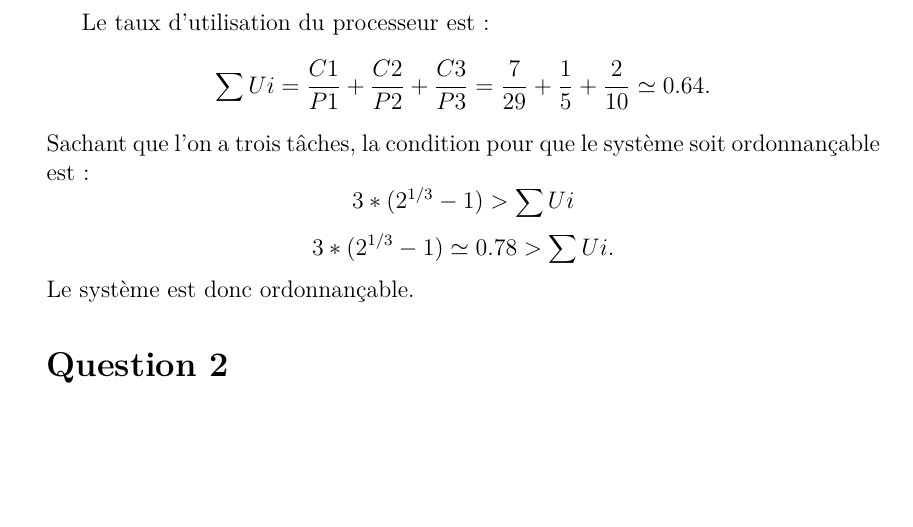
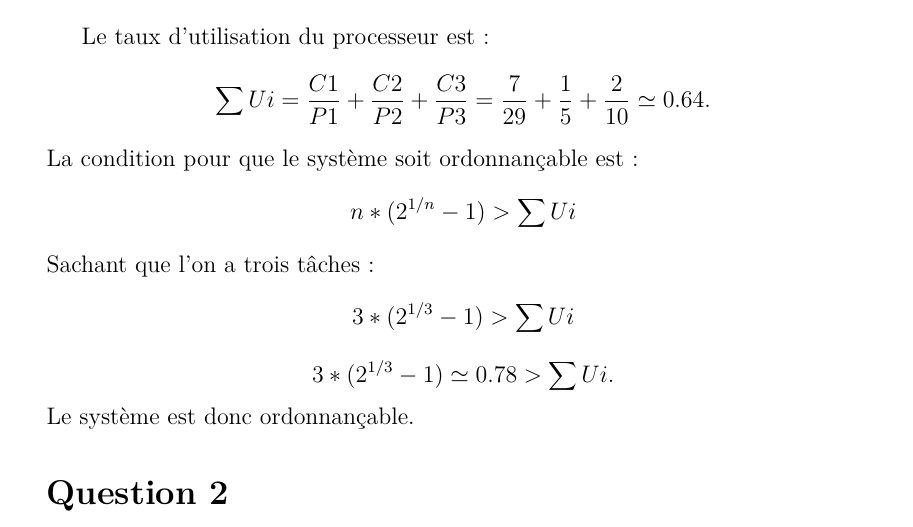
Before and after one commit to Clem225/Blanouf, a LaTeX document (Rapport TP Validation/Rapport TP-Validation.tex): part of page 4 of 27 before the commit and part of page 4 of 28 after it, cut so that both start at the same text, the shorter picture padded with empty space. Compiled offline with pdfLaTeX; the source files are stored in an older character set and shown here as Unicode.

Commit message:
TPValid corrigé

```diff
--- a/Rapport TP Validation/Rapport TP-Validation.tex
+++ b/Rapport TP Validation/Rapport TP-Validation.tex
@@ -155,7 +155,11 @@ Le taux d'utilisation du processeur est :
 \[
 \sum Ui = \frac{C1}{P1} + \frac{C2}{P2} + \frac{C3}{P3} = \frac{7}{29} + \frac{1}{5} + \frac {2}{10} \simeq 0.64.
 \]
-Sachant que l'on a trois tâches, la condition pour que le système soit ordonnançable est :
+La condition pour que le système soit ordonnançable est :
+\[
+n*(2^{1/n}-1) > \sum Ui
+\]
+Sachant que l'on a trois tâches :
 \[
 3*(2^{1/3}-1) > \sum Ui
 \]
```
Also changed, not shown: Rapport TP Validation/Rapport TP-Validation.pdf, Rapport TP Validation/Rapport TP-Validation.tex (4 more changed lines).
